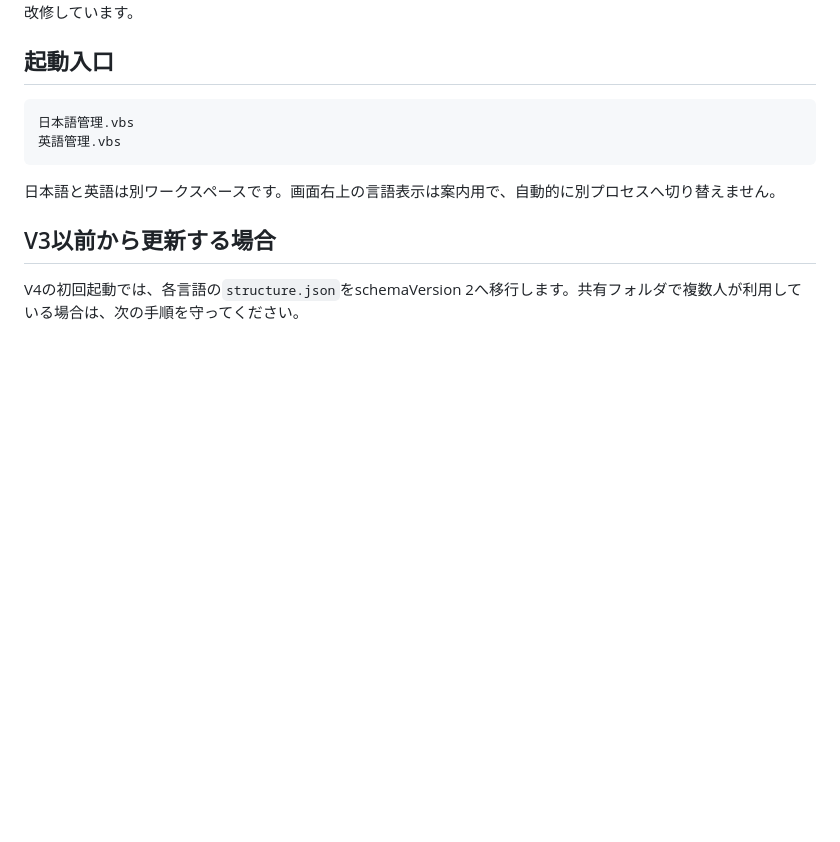
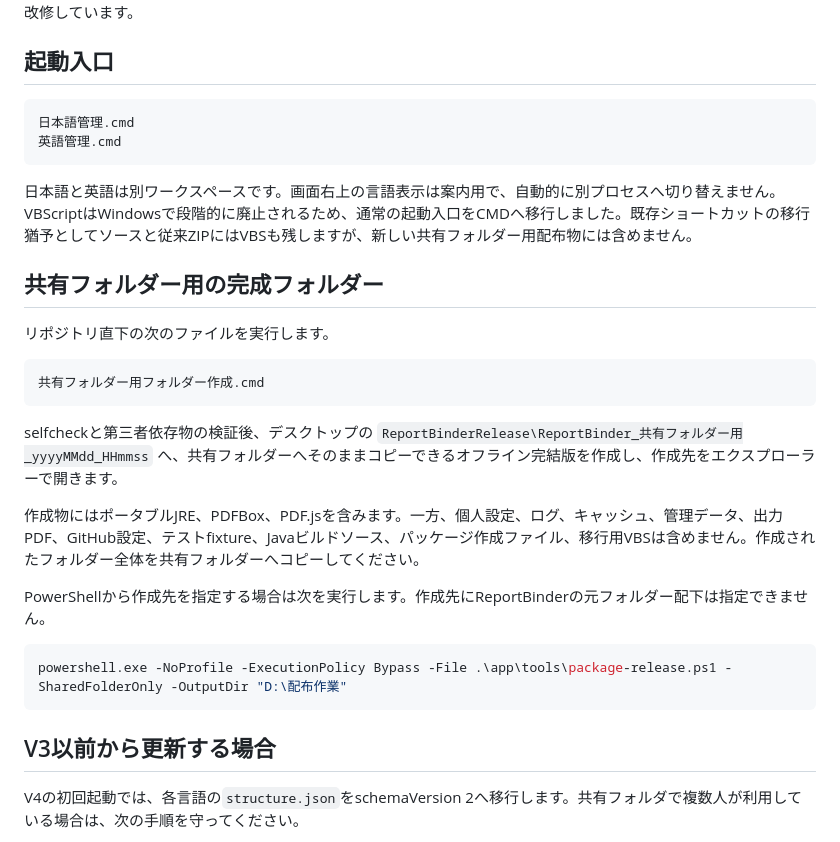
Before and after one commit to minimo162/ReportBinder, a Markdown page: README.md, the part around the change. GitHub-like rendering; blank space fills up the shorter version.

Commit message:
CMD起動と共有フォルダー配布手順を文書化

````diff
--- a/README.md
+++ b/README.md
@@ -7,11 +7,32 @@ V4では、最終PDFの鮮度判定、ECM/BOD/DMMの分離、ページ順の復
 ## 起動入口
 
 ```text
-日本語管理.vbs
-英語管理.vbs
+日本語管理.cmd
+英語管理.cmd
 ```
 
 日本語と英語は別ワークスペースです。画面右上の言語表示は案内用で、自動的に別プロセスへ切り替えません。
+VBScriptはWindowsで段階的に廃止されるため、通常の起動入口をCMDへ移行しました。既存ショートカットの移行猶予としてソースと従来ZIPにはVBSも残しますが、新しい共有フォルダー用配布物には含めません。
+
+## 共有フォルダー用の完成フォルダー
+
+リポジトリ直下の次のファイルを実行します。
+
+```text
+共有フォルダー用フォルダー作成.cmd
+```
+
+selfcheckと第三者依存物の検証後、デスクトップの
+`ReportBinderRelease\ReportBinder_共有フォルダー用_yyyyMMdd_HHmmss`
+へ、共有フォルダーへそのままコピーできるオフライン完結版を作成し、作成先をエクスプローラーで開きます。
+
+作成物にはポータブルJRE、PDFBox、PDF.jsを含みます。一方、個人設定、ログ、キャッシュ、管理データ、出力PDF、GitHub設定、テストfixture、Javaビルドソース、パッケージ作成ファイル、移行用VBSは含めません。作成されたフォルダー全体を共有フォルダーへコピーしてください。
+
+PowerShellから作成先を指定する場合は次を実行します。作成先にReportBinderの元フォルダー配下は指定できません。
+
+```powershell
+powershell.exe -NoProfile -ExecutionPolicy Bypass -File .\app\tools\package-release.ps1 -SharedFolderOnly -OutputDir "D:\配布作業"
+```
 
 ## V3以前から更新する場合
 
````
